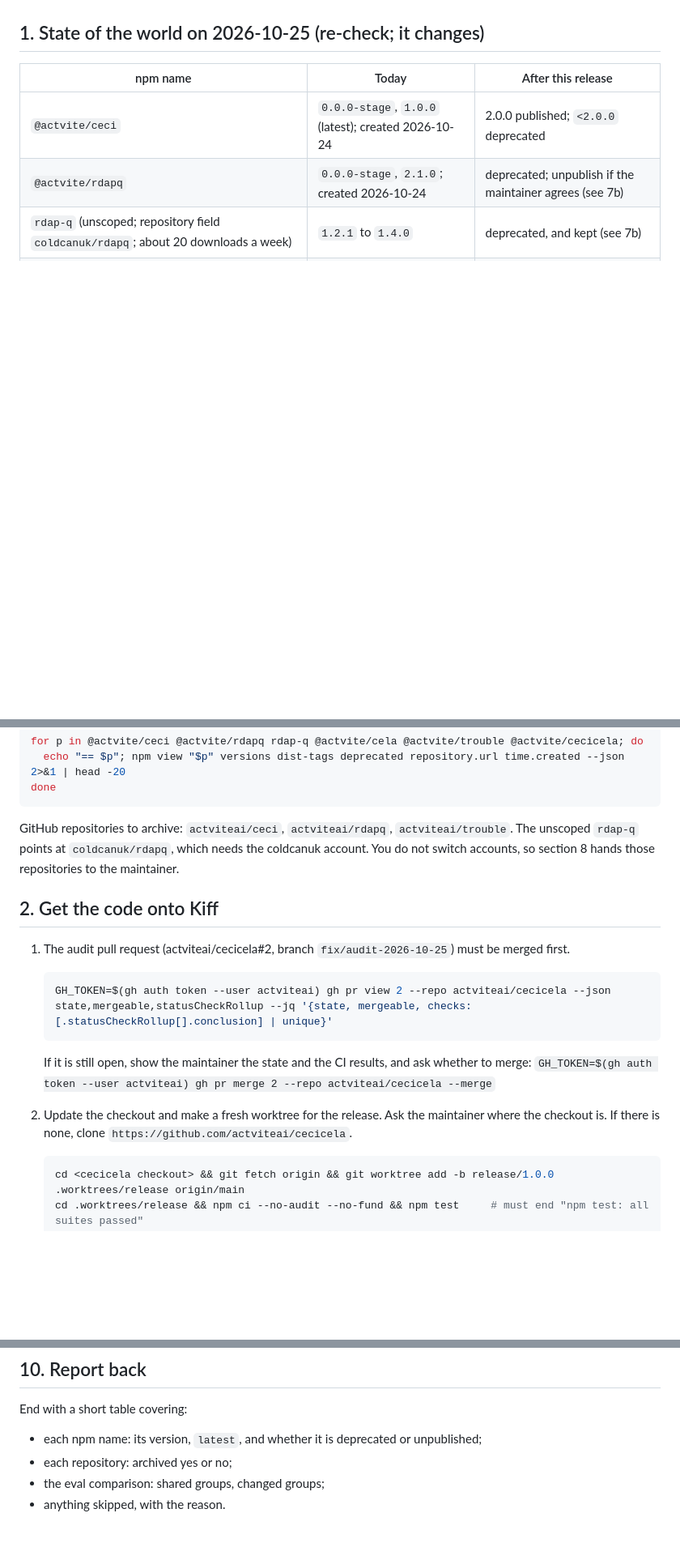
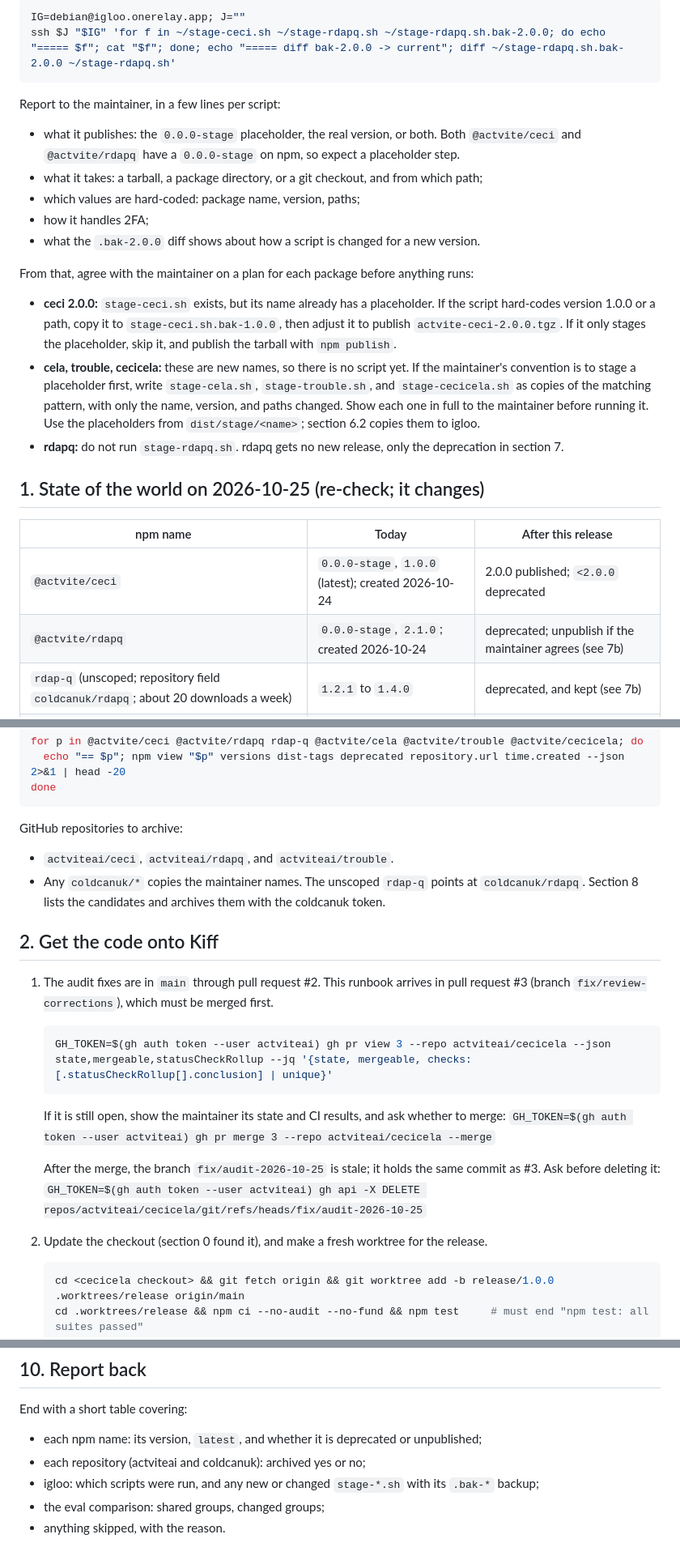
Before and after one commit to actviteai/cecicela, a Markdown page: docs/release-runbook.md, 3 parts joined by grey strips. Shown at 81% size. Rendered like a GitHub page; blank space fills up the shorter version.

````diff
--- a/docs/release-runbook.md
+++ b/docs/release-runbook.md
@@ -36,3 +75,21 @@ Then retire what they replace. Archive the old GitHub repositories. Deprecate th
+```bash
+IG=debian@igloo.onerelay.app; J=""
+ssh $J "$IG" 'for f in ~/stage-ceci.sh ~/stage-rdapq.sh ~/stage-rdapq.sh.bak-2.0.0; do echo "===== $f"; cat "$f"; done; echo "===== diff bak-2.0.0 -> current"; diff ~/stage-rdapq.sh.bak-2.0.0 ~/stage-rdapq.sh'
+```
+
+Report to the maintainer, in a few lines per script:
+
+- what it publishes: the `0.0.0-stage` placeholder, the real version, or both. Both `@actvite/ceci` and `@actvite/rdapq` have a `0.0.0-stage` on npm, so expect a placeholder step.
+- what it takes: a tarball, a package directory, or a git checkout, and from which path;
+- which values are hard-coded: package name, version, paths;
+- how it handles 2FA;
+- what the `.bak-2.0.0` diff shows about how a script is changed for a new version.
+
+From that, agree with the maintainer on a plan for each package before anything runs:
+
+- **ceci 2.0.0:** `stage-ceci.sh` exists, but its name already has a placeholder. If the script hard-codes version 1.0.0 or a path, copy it to `stage-ceci.sh.bak-1.0.0`, then adjust it to publish `actvite-ceci-2.0.0.tgz`. If it only stages the placeholder, skip it, and publish the tarball with `npm publish`.
+- **cela, trouble, cecicela:** these are new names, so there is no script yet. If the maintainer's convention is to stage a placeholder first, write `stage-cela.sh`, `stage-trouble.sh`, and `stage-cecicela.sh` as copies of the matching pattern, with only the name, version, and paths changed. Show each one in full to the maintainer before running it. Use the placeholders from `dist/stage/<name>`; section 6.2 copies them to igloo.
+- **rdapq:** do not run `stage-rdapq.sh`. rdapq gets no new release, only the deprecation in section 7.
 
 ## 1. State of the world on 2026-10-25 (re-check; it changes)
 
@@ -51,20 +108,26 @@ for p in @actvite/ceci @actvite/rdapq rdap-q @actvite/cela @actvite/trouble @act
 done
 ```
 
-GitHub repositories to archive: `actviteai/ceci`, `actviteai/rdapq`, `actviteai/trouble`. The unscoped `rdap-q` points at `coldcanuk/rdapq`, which needs the coldcanuk account. You do not switch accounts, so section 8 hands those repositories to the maintainer.
+GitHub repositories to archive:
+
+- `actviteai/ceci`, `actviteai/rdapq`, and `actviteai/trouble`.
+- Any `coldcanuk/*` copies the maintainer names. The unscoped `rdap-q` points at `coldcanuk/rdapq`. Section 8 lists the candidates and archives them with the coldcanuk token.
 
 ## 2. Get the code onto Kiff
 
-1. The audit pull request (actviteai/cecicela#2, branch `fix/audit-2026-10-25`) must be merged first.
+1. The audit fixes are in `main` through pull request #2. This runbook arrives in pull request #3 (branch `fix/review-corrections`), which must be merged first.
 
    ```bash
-   GH_TOKEN=$(gh auth token --user actviteai) gh pr view 2 --repo actviteai/cecicela --json state,mergeable,statusCheckRollup --jq '{state, mergeable, checks: [.statusCheckRollup[].conclusion] | unique}'
+   GH_TOKEN=$(gh auth token --user actviteai) gh pr view 3 --repo actviteai/cecicela --json state,mergeable,statusCheckRollup --jq '{state, mergeable, checks: [.statusCheckRollup[].conclusion] | unique}'
    ```
 
-   If it is still open, show the maintainer the state and the CI results, and ask whether to merge:
-   `GH_TOKEN=$(gh auth token --user actviteai) gh pr merge 2 --repo actviteai/cecicela --merge`
+   If it is still open, show the maintainer its state and CI results, and ask whether to merge:
+   `GH_TOKEN=$(gh auth token --user actviteai) gh pr merge 3 --repo actviteai/cecicela --merge`
 
-2. Update the checkout and make a fresh worktree for the release. Ask the maintainer where the checkout is. If there is none, clone `https://github.com/actviteai/cecicela`.
+   After the merge, the branch `fix/audit-2026-10-25` is stale; it holds the same commit as #3. Ask before deleting it:
+   `GH_TOKEN=$(gh auth token --user actviteai) gh api -X DELETE repos/actviteai/cecicela/git/refs/heads/fix/audit-2026-10-25`
+
+2. Update the checkout (section 0 found it), and make a fresh worktree for the release.
 
    ```bash
    cd <cecicela checkout> && git fetch origin && git worktree add -b release/1.0.0 .worktrees/release origin/main
@@ -330,6 +420,7 @@ GH_TOKEN=$(gh auth token --user actviteai) gh repo archive actviteai/$R --yes &&
 End with a short table covering:
 
 - each npm name: its version, `latest`, and whether it is deprecated or unpublished;
-- each repository: archived yes or no;
+- each repository (actviteai and coldcanuk): archived yes or no;
+- igloo: which scripts were run, and any new or changed `stage-*.sh` with its `.bak-*` backup;
 - the eval comparison: shared groups, changed groups;
 - anything skipped, with the reason.
````
Also changed, not shown: other parts of docs/release-runbook.md (+85 -19 lines).
